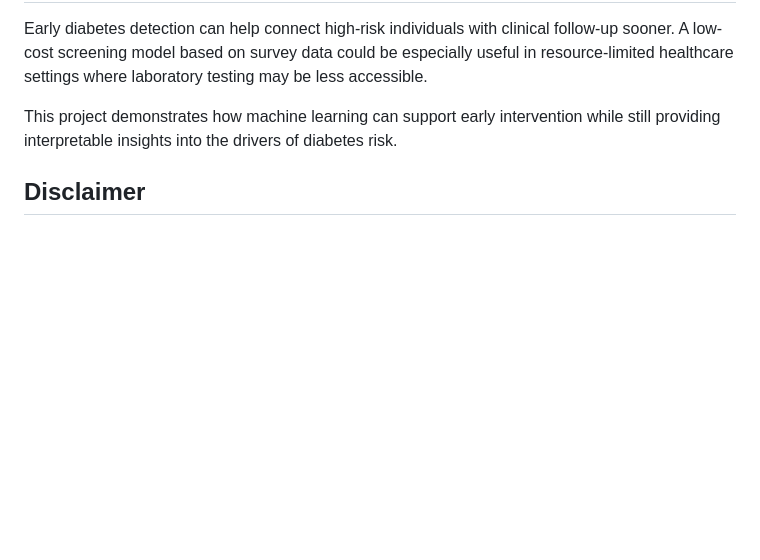
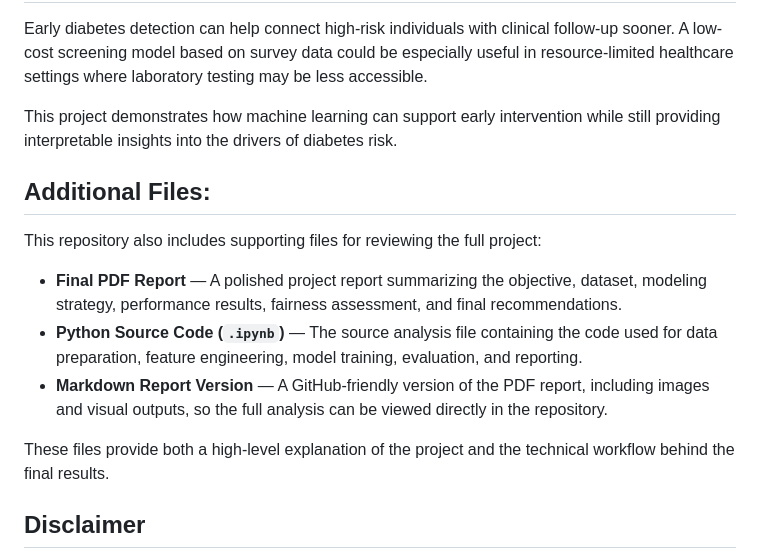
Before and after one commit to Hiba1471/Early-Stage-Diabetes-Risk-Detection-Model-, a Markdown page: README.md, the part around the change. Drawn GitHub-style; blank space fills up the shorter version.

```diff
--- a/README.md
+++ b/README.md
@@ -69,6 +69,18 @@ Early diabetes detection can help connect high-risk individuals with clinical fo
 
 This project demonstrates how machine learning can support early intervention while still providing interpretable insights into the drivers of diabetes risk.
 
+## Additional Files:
+
+
+This repository also includes supporting files for reviewing the full project:
+
+* **Final PDF Report** — A polished project report summarizing the objective, dataset, modeling strategy, performance results, fairness assessment, and final recommendations.
+* **Python Source Code (`.ipynb`)** — The source analysis file containing the code used for data preparation, feature engineering, model training, evaluation, and reporting.
+* **Markdown Report Version** — A GitHub-friendly version of the PDF report, including images and visual outputs, so the full analysis can be viewed directly in the repository.
+
+These files provide both a high-level explanation of the project and the technical workflow behind the final results.
+
+
 ## Disclaimer
 
 This project is for educational and research purposes only. It is not a medical diagnostic tool and should not replace professional clinical evaluation or laboratory testing.
```
